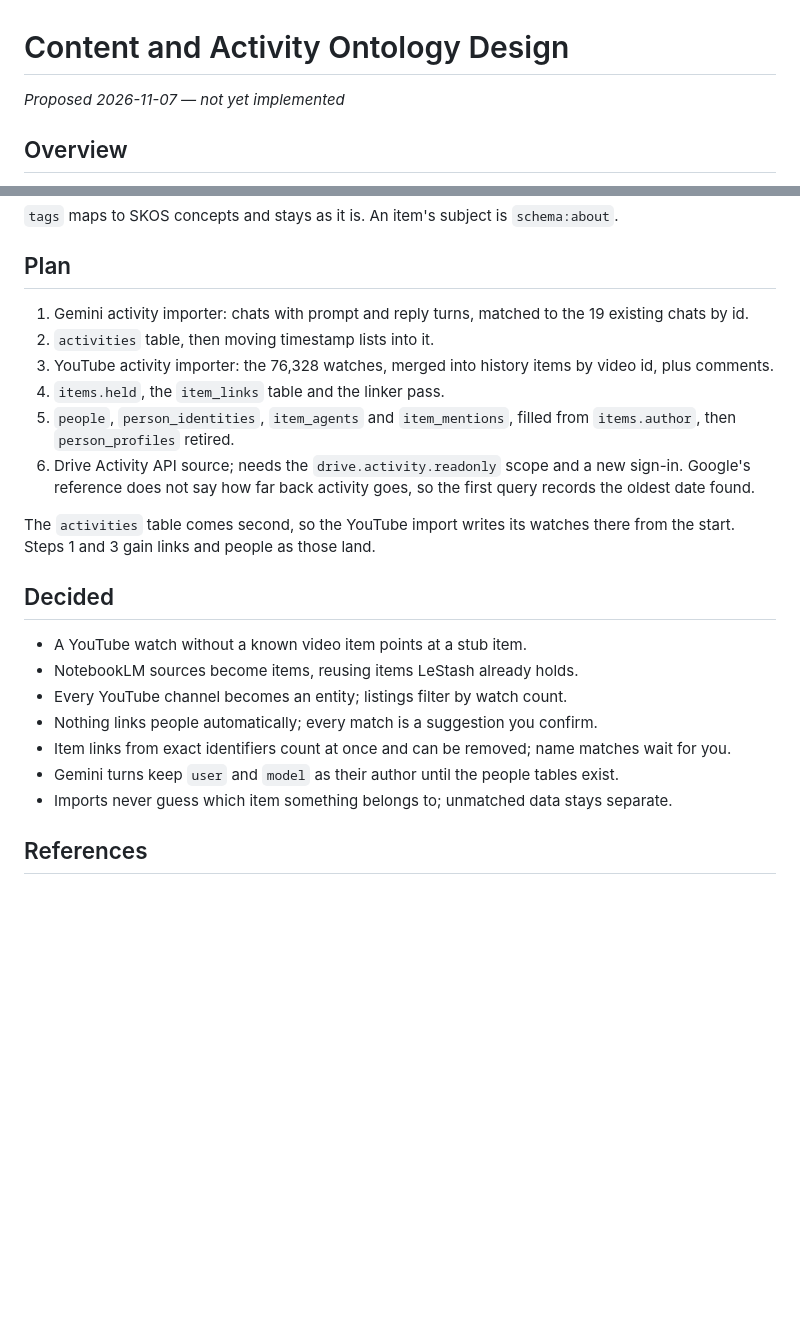
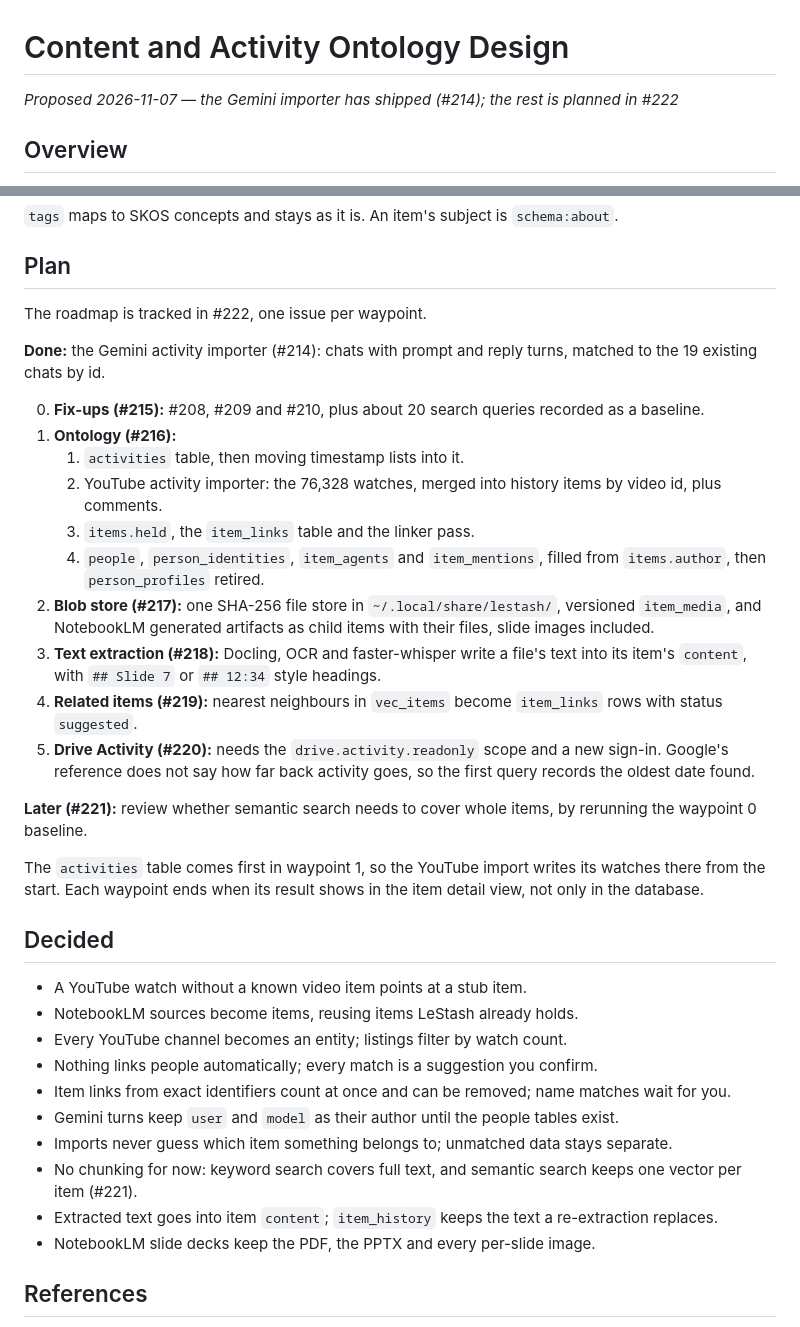
Before and after one commit to thompsonson/lestash, a Markdown page: docs/content-and-activity-ontology-design.md, 2 parts joined by grey strips. GitHub-like rendering; blank space fills up the shorter version.

Commit message:
docs: put the #222 roadmap into the ontology design plan (#223)
Claude-Session: https://claude.ai/code/session_01QXTKEJnXU6Kk3qfgRfVbqV

```diff
--- a/docs/content-and-activity-ontology-design.md
+++ b/docs/content-and-activity-ontology-design.md
@@ -1,6 +1,6 @@
 # Content and Activity Ontology Design
 
-*Proposed 2026-11-07 — not yet implemented*
+*Proposed 2026-11-07 — the Gemini importer has shipped (#214); the rest is planned in #222*
 
 ## Overview
 
@@ -372,16 +372,28 @@ flowchart LR
 
 ## Plan
 
-1. Gemini activity importer: chats with prompt and reply turns, matched to the 19 existing chats by id.
-2. `activities` table, then moving timestamp lists into it.
-3. YouTube activity importer: the 76,328 watches, merged into history items by video id, plus comments.
-4. `items.held`, the `item_links` table and the linker pass.
-5. `people`, `person_identities`, `item_agents` and `item_mentions`, filled from `items.author`, then `person_profiles` retired.
-6. Drive Activity API source; needs the `drive.activity.readonly` scope and a new sign-in.
+The roadmap is tracked in #222, one issue per waypoint.
+
+**Done:** the Gemini activity importer (#214): chats with prompt and reply turns, matched to the 19 existing chats by id.
+
+0. **Fix-ups (#215):** #208, #209 and #210, plus about 20 search queries recorded as a baseline.
+1. **Ontology (#216):**
+   1. `activities` table, then moving timestamp lists into it.
+   2. YouTube activity importer: the 76,328 watches, merged into history items by video id, plus comments.
+   3. `items.held`, the `item_links` table and the linker pass.
+   4. `people`, `person_identities`, `item_agents` and `item_mentions`, filled from `items.author`, then `person_profiles` retired.
+2. **Blob store (#217):** one SHA-256 file store in `~/.local/share/lestash/`, versioned `item_media`,
+   and NotebookLM generated artifacts as child items with their files, slide images included.
+3. **Text extraction (#218):** Docling, OCR and faster-whisper write a file's text into its item's `content`,
+   with `## Slide 7` or `## 12:34` style headings.
+4. **Related items (#219):** nearest neighbours in `vec_items` become `item_links` rows with status `suggested`.
+5. **Drive Activity (#220):** needs the `drive.activity.readonly` scope and a new sign-in.
    Google's reference does not say how far back activity goes, so the first query records the oldest date found.
 
-The `activities` table comes second, so the YouTube import writes its watches there from the start.
-Steps 1 and 3 gain links and people as those land.
+**Later (#221):** review whether semantic search needs to cover whole items, by rerunning the waypoint 0 baseline.
+
+The `activities` table comes first in waypoint 1, so the YouTube import writes its watches there from the start.
+Each waypoint ends when its result shows in the item detail view, not only in the database.
 
 ## Decided
 
@@ -392,6 +404,9 @@ Steps 1 and 3 gain links and people as those land.
 - Item links from exact identifiers count at once and can be removed; name matches wait for you.
 - Gemini turns keep `user` and `model` as their author until the people tables exist.
 - Imports never guess which item something belongs to; unmatched data stays separate.
+- No chunking for now: keyword search covers full text, and semantic search keeps one vector per item (#221).
+- Extracted text goes into item `content`; `item_history` keeps the text a re-extraction replaces.
+- NotebookLM slide decks keep the PDF, the PPTX and every per-slide image.
 
 ## References
 
```
